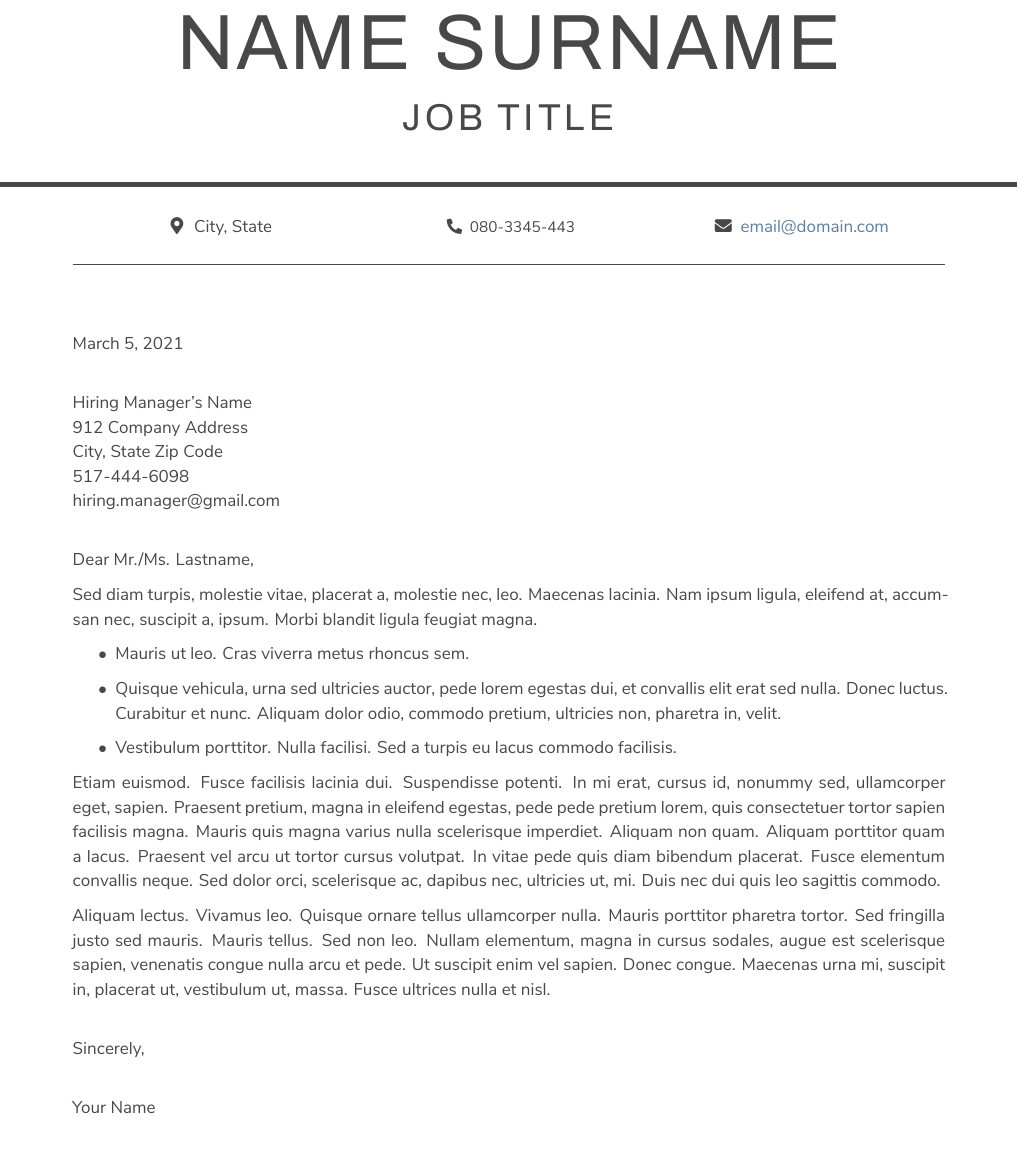
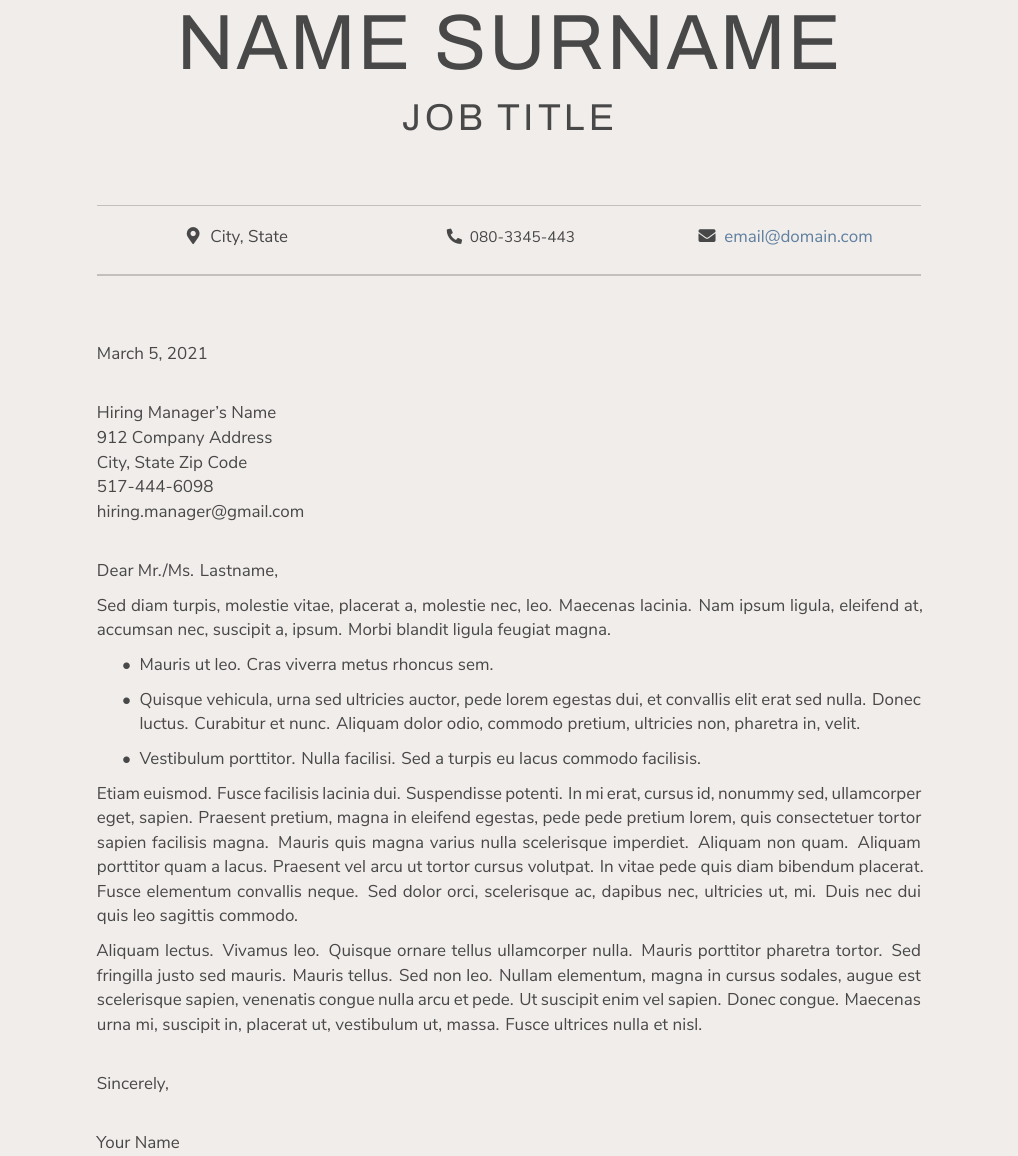
Before and after one commit to antkr10/tex-cvbuilder, a LaTeX document (Cover-Letter-Template.tex): part of the page, cut so that both start at the same text. Compiled offline with XeLaTeX.

```diff
--- a/Cover-Letter-Template.tex
+++ b/Cover-Letter-Template.tex
@@ -8,17 +8,16 @@
 
 % Define the desired theme out of the following: beige, blue, bw, gray, minimal
 % See screenshots in preview/ directory
-\theme{minimal}
+\theme{beige}
 
 %----------------------------------------------------------------------------------------
 %	 PERSONAL INFORMATION
 %----------------------------------------------------------------------------------------
 
-% If you don't need a particular field, just remove the content leaving the command, e.g. \aboutdesc{}
+% If you don't need a particular field, just remove the content leaving the command, e.g. \jobtitle{}
 
 \name{Name Surname} % Your name
 \jobtitle{Job Title} % Job title/career
-\profilepic{dummy_pp.jpg} % Profile picture
 \location{City, State} % Address/location
 \phone{080-3345-443} % Phone number
 \mail{email@domain.com} % Mail
@@ -30,9 +29,9 @@
 
 \begin{document}
 
-\makeprofile % Print name & job description. Also prints out profile picture if it's supported by the theme
+\makeprofile % Print name & job description
 
-\makecontact  % Print defined contact information
+\makecontact % Print defined contact information
 
 \today % Command for inserting today's date.
 
@@ -51,10 +50,10 @@
 
 \lipsum[12-13]
 
-\letterspace % Command for adding larger vertical space
+\letterspace
 Sincerely,
 
-\letterspace % Command for adding larger vertical space
+\letterspace
 Your Name
 
 \end{document}
```
